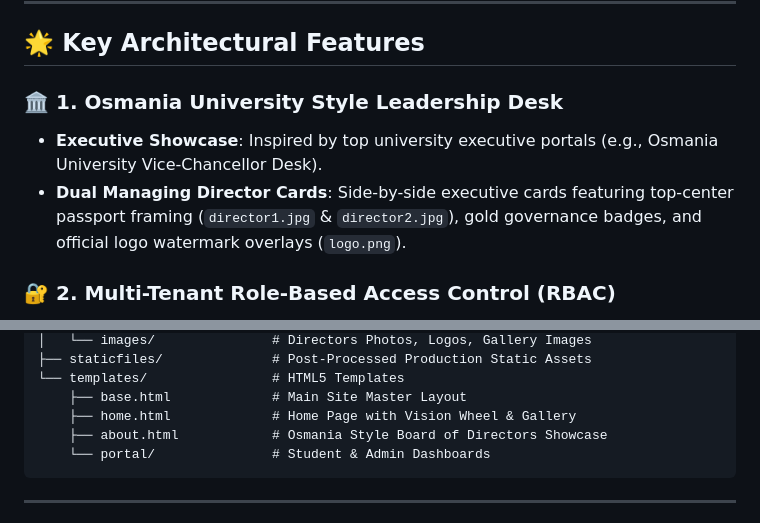
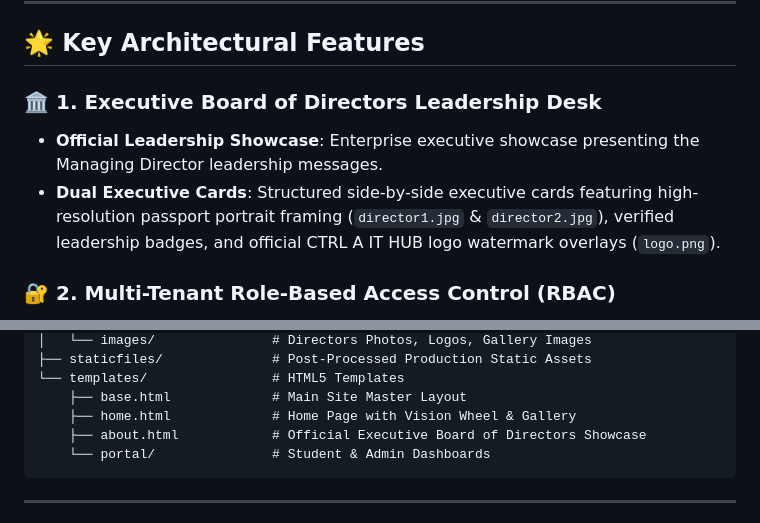
Before and after one commit to Myakalaa/-ctrl_a_it_hub, a Markdown page: README.md, 2 parts joined by grey strips. Drawn GitHub-style.

Commit message:
docs: update README with official CTRL A IT HUB Executive Board documentation

````diff
--- a/README.md
+++ b/README.md
@@ -12,9 +12,9 @@
 
 ## 🌟 Key Architectural Features
 
-### 🏛️ 1. Osmania University Style Leadership Desk
-* **Executive Showcase**: Inspired by top university executive portals (e.g., Osmania University Vice-Chancellor Desk).
-* **Dual Managing Director Cards**: Side-by-side executive cards featuring top-center passport framing (`director1.jpg` & `director2.jpg`), gold governance badges, and official logo watermark overlays (`logo.png`).
+### 🏛️ 1. Executive Board of Directors Leadership Desk
+* **Official Leadership Showcase**: Enterprise executive showcase presenting the Managing Director leadership messages.
+* **Dual Executive Cards**: Structured side-by-side executive cards featuring high-resolution passport portrait framing (`director1.jpg` & `director2.jpg`), verified leadership badges, and official CTRL A IT HUB logo watermark overlays (`logo.png`).
 
 ### 🔐 2. Multi-Tenant Role-Based Access Control (RBAC)
 * **Master Admin (Centralized)**: Full system configuration, database management, and permission delegation.
@@ -104,7 +104,7 @@ CTRL A IT HUB/
 └── templates/                # HTML5 Templates
     ├── base.html             # Main Site Master Layout
     ├── home.html             # Home Page with Vision Wheel & Gallery
-    ├── about.html            # Osmania Style Board of Directors Showcase
+    ├── about.html            # Official Executive Board of Directors Showcase
     └── portal/               # Student & Admin Dashboards
 ```
 
````
